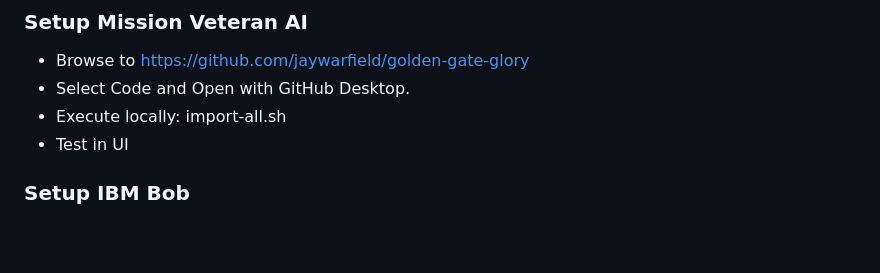
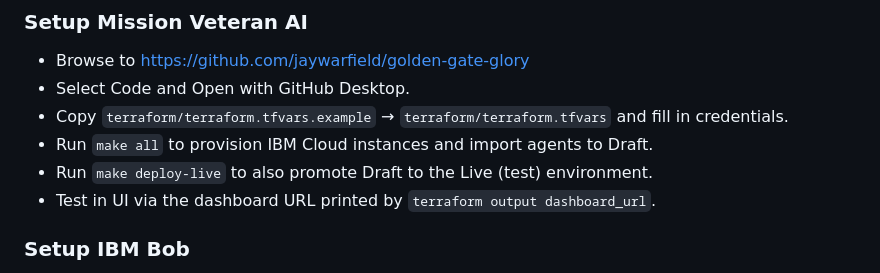
Before and after one commit to jaywarfield/golden-gate-glory, a Markdown page: GETTING_STARTED.md, the part around one of its changes. GitHub-like rendering; blank space fills up the shorter version.

```diff
--- a/GETTING_STARTED.md
+++ b/GETTING_STARTED.md
@@ -23,8 +23,10 @@
 ### Setup Mission Veteran AI
 - Browse to https://github.com/jaywarfield/golden-gate-glory
 - Select Code and Open with GitHub Desktop.
-- Execute locally: import-all.sh
-- Test in UI
+- Copy `terraform/terraform.tfvars.example` → `terraform/terraform.tfvars` and fill in credentials.
+- Run `make all` to provision IBM Cloud instances and import agents to Draft.
+- Run `make deploy-live` to also promote Draft to the Live (test) environment.
+- Test in UI via the dashboard URL printed by `terraform output dashboard_url`.
 
 ### Setup IBM Bob
 - Go to bob.ibm.com and select Download for your OS.
```
Also changed, not shown: other parts of GETTING_STARTED.md (+31 -30 lines).
